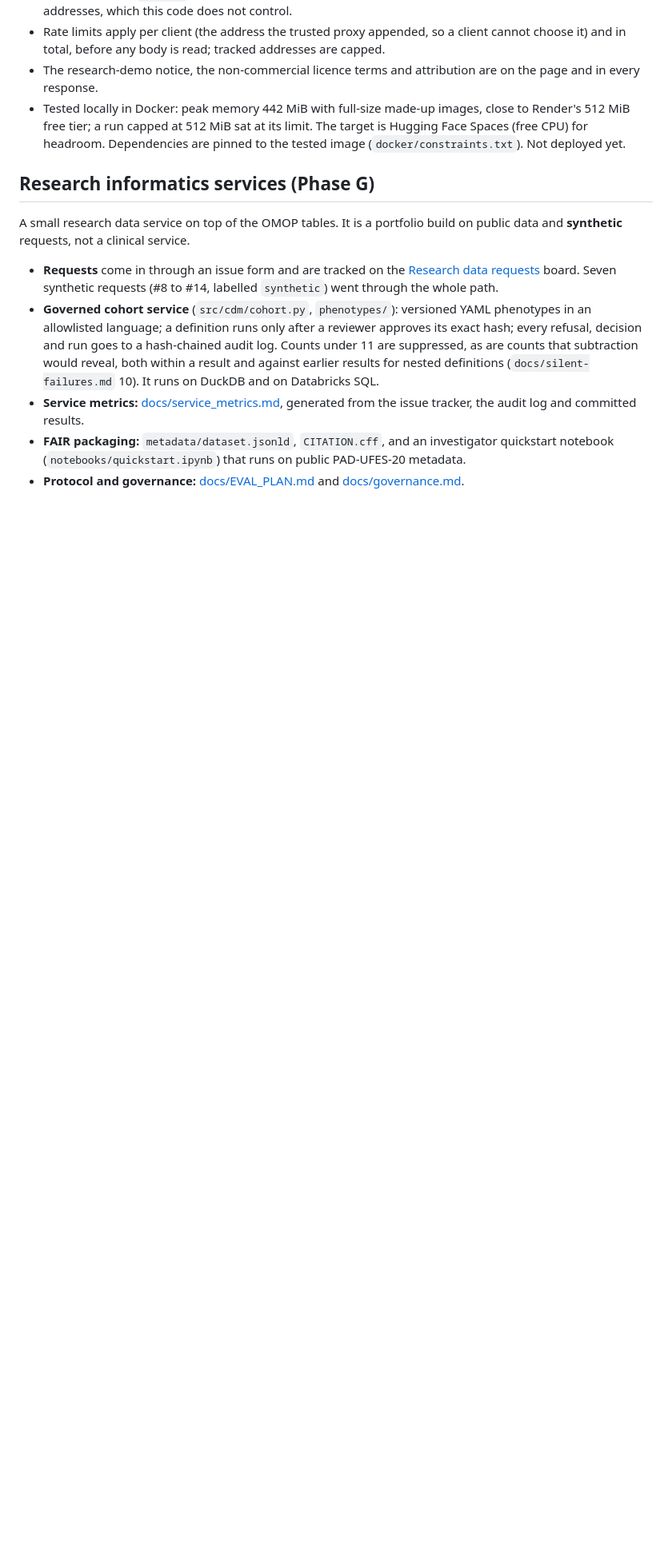
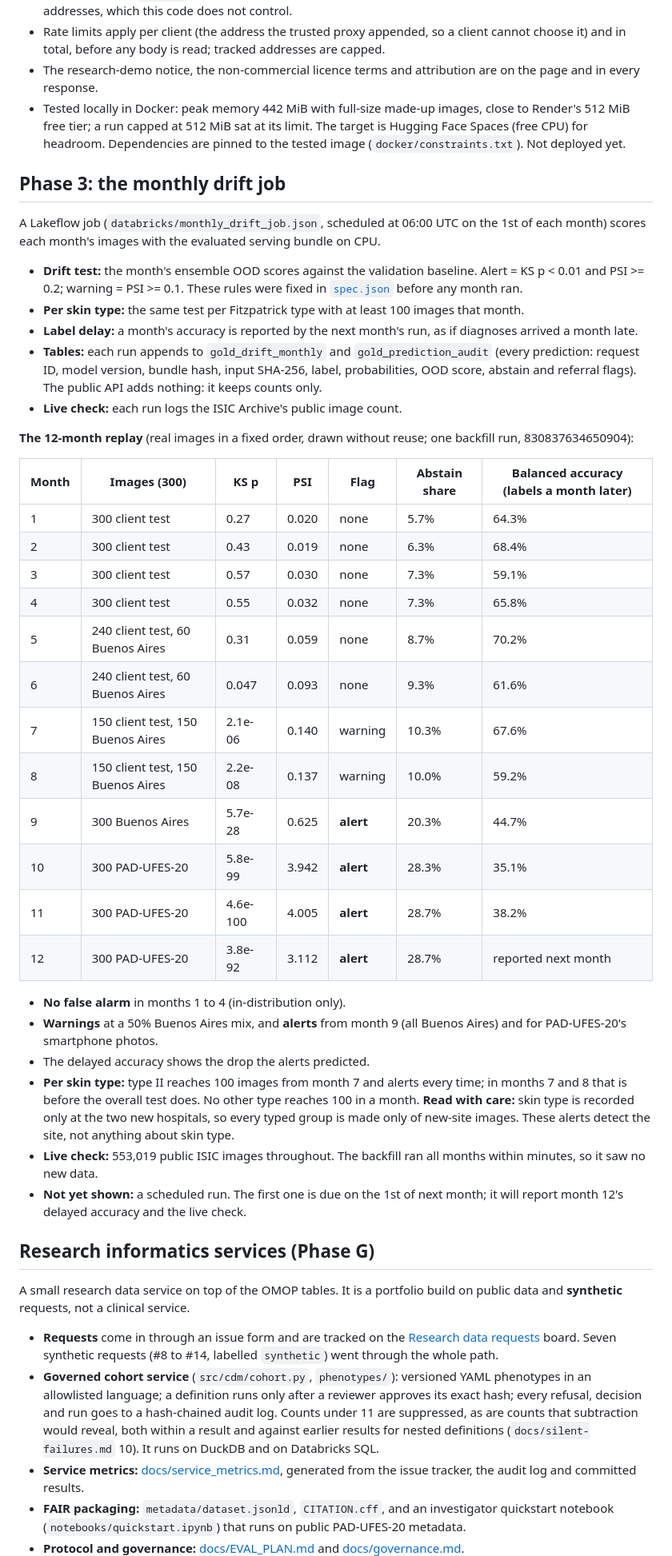
Before and after one commit to erjonb19/clinical-drift-monitor, a Markdown page: README.md, the part around the change. Shown at 80% size. Rendered like a GitHub page; blank space fills up the shorter version.

Commit message:
Monthly drift: README section (the replay table, no false alarm in months 1 to 4, alerts from month 9, the skin-type caveat), PLAN ticks (per-skin-type alerts, audit table, label delay), BUILT_VS_PLANNED
Co-Authored-By: Claude Opus 5.5 <noreply@anthropic.com>

```diff
--- a/README.md
+++ b/README.md
@@ -510,6 +510,52 @@ threshold).
   Hugging Face Spaces (free CPU) for headroom. Dependencies are pinned to the tested image
   (`docker/constraints.txt`). Not deployed yet.
 
+## Phase 3: the monthly drift job
+
+A Lakeflow job (`databricks/monthly_drift_job.json`, scheduled at 06:00 UTC on the 1st of each
+month) scores each month's images with the evaluated serving bundle on CPU.
+- **Drift test:** the month's ensemble OOD scores against the validation baseline. Alert = KS
+  p < 0.01 and PSI >= 0.2; warning = PSI >= 0.1. These rules were fixed in
+  [`spec.json`](results/phase3/monthly/spec.json) before any month ran.
+- **Per skin type:** the same test per Fitzpatrick type with at least 100 images that month.
+- **Label delay:** a month's accuracy is reported by the next month's run, as if diagnoses
+  arrived a month late.
+- **Tables:** each run appends to `gold_drift_monthly` and `gold_prediction_audit` (every
+  prediction: request ID, model version, bundle hash, input SHA-256, label, probabilities, OOD
+  score, abstain and referral flags). The public API adds nothing: it keeps counts only.
+- **Live check:** each run logs the ISIC Archive's public image count.
+
+**The 12-month replay** (real images in a fixed order, drawn without reuse; one backfill run,
+830837634650904):
+
+| Month | Images (300) | KS p | PSI | Flag | Abstain share | Balanced accuracy (labels a month later) |
+|---|---|---|---|---|---|---|
+| 1 | 300 client test | 0.27 | 0.020 | none | 5.7% | 64.3% |
+| 2 | 300 client test | 0.43 | 0.019 | none | 6.3% | 68.4% |
+| 3 | 300 client test | 0.57 | 0.030 | none | 7.3% | 59.1% |
+| 4 | 300 client test | 0.55 | 0.032 | none | 7.3% | 65.8% |
+| 5 | 240 client test, 60 Buenos Aires | 0.31 | 0.059 | none | 8.7% | 70.2% |
+| 6 | 240 client test, 60 Buenos Aires | 0.047 | 0.093 | none | 9.3% | 61.6% |
+| 7 | 150 client test, 150 Buenos Aires | 2.1e-06 | 0.140 | warning | 10.3% | 67.6% |
+| 8 | 150 client test, 150 Buenos Aires | 2.2e-08 | 0.137 | warning | 10.0% | 59.2% |
+| 9 | 300 Buenos Aires | 5.7e-28 | 0.625 | **alert** | 20.3% | 44.7% |
+| 10 | 300 PAD-UFES-20 | 5.8e-99 | 3.942 | **alert** | 28.3% | 35.1% |
+| 11 | 300 PAD-UFES-20 | 4.6e-100 | 4.005 | **alert** | 28.7% | 38.2% |
+| 12 | 300 PAD-UFES-20 | 3.8e-92 | 3.112 | **alert** | 28.7% | reported next month |
+
+- **No false alarm** in months 1 to 4 (in-distribution only).
+- **Warnings** at a 50% Buenos Aires mix, and **alerts** from month 9 (all Buenos Aires) and
+  for PAD-UFES-20's smartphone photos.
+- The delayed accuracy shows the drop the alerts predicted.
+- **Per skin type:** type II reaches 100 images from month 7 and alerts every time; in months
+  7 and 8 that is before the overall test does. No other type reaches 100 in a month. **Read with
+  care:** skin type is recorded only at the two new hospitals, so every typed group is made only
+  of new-site images. These alerts detect the site, not anything about skin type.
+- **Live check:** 553,019 public ISIC images throughout. The backfill ran all months within
+  minutes, so it saw no new data.
+- **Not yet shown:** a scheduled run. The first one is due on the 1st of next month; it will
+  report month 12's delayed accuracy and the live check.
+
 ## Research informatics services (Phase G)
 
 A small research data service on top of the OMOP tables. It is a portfolio build on public
```
Also changed, not shown: PLAN.md (+4 -4 lines), docs/BUILT_VS_PLANNED.md (+7 -0 lines).
